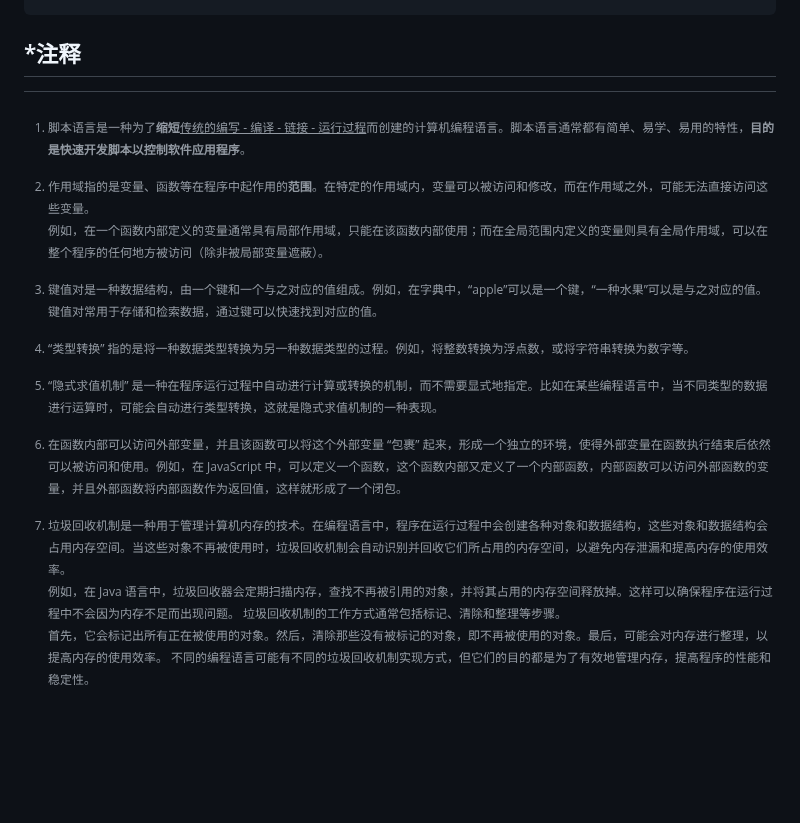
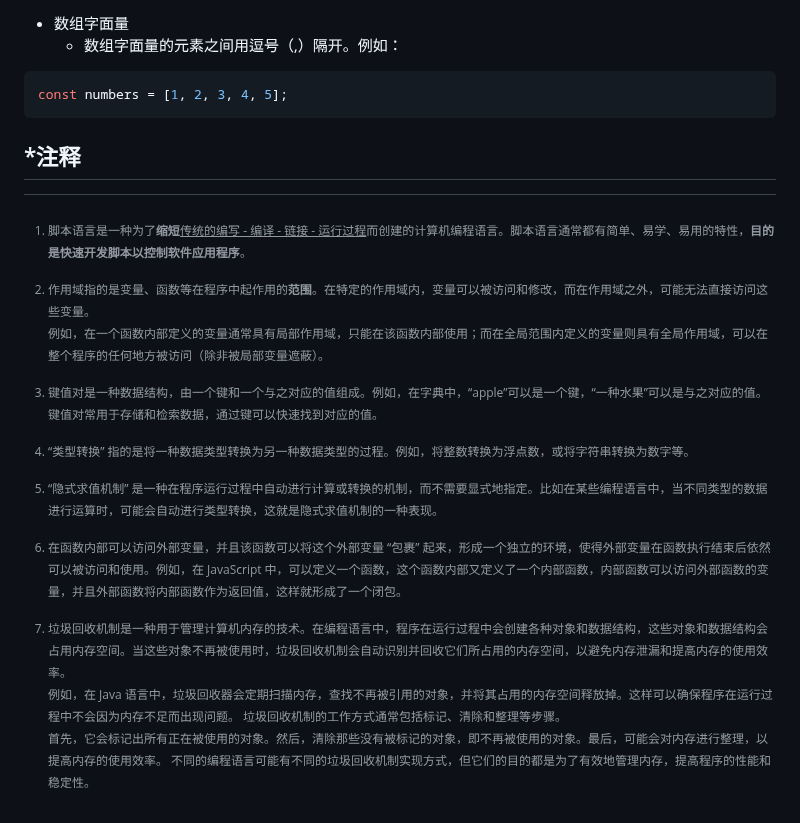
Before and after one commit to rgfdhkh/Tasks, a Markdown page: JavaScript-学习笔记.md, the part around one of its changes. Drawn GitHub-style; blank space fills up the shorter version.

````diff
--- a/JavaScript-学习笔记.md
+++ b/JavaScript-学习笔记.md
@@ -397,3 +572,9 @@ int main() {
+* 数组字面量
+  * 数组字面量的元素之间用逗号（,）隔开。例如：
+
+```javascript
+const numbers = [1, 2, 3, 4, 5];
+```
 
 
 
@@ -423,10 +604,10 @@ int main() {
 
 ## *注释
 
-[^1]:脚本语言是一种为了**缩短**<u>传统的编写 - 编译 - 链接 - 运行过程</u>而创建的计算机编程语言。脚本语言通常都有简单、易学、易用的特性，**目的是快速开发脚本以控制软件应用程序**。
-[^2]:作用域指的是变量、函数等在程序中起作用的**范围**。在特定的作用域内，变量可以被访问和修改，而在作用域之外，可能无法直接访问这些变量。<br>例如，在一个函数内部定义的变量通常具有局部作用域，只能在该函数内部使用；而在全局范围内定义的变量则具有全局作用域，可以在整个程序的任何地方被访问（除非被局部变量遮蔽）。
-[^3]:键值对是一种数据结构，由一个键和一个与之对应的值组成。例如，在字典中，“apple”可以是一个键，“一种水果”可以是与之对应的值。键值对常用于存储和检索数据，通过键可以快速找到对应的值。
-[^4]:在函数内部可以访问外部变量，并且该函数可以将这个外部变量 “包裹” 起来，形成一个独立的环境，使得外部变量在函数执行结束后依然可以被访问和使用。例如，在 JavaScript 中，可以定义一个函数，这个函数内部又定义了一个内部函数，内部函数可以访问外部函数的变量，并且外部函数将内部函数作为返回值，这样就形成了一个闭包。
-[^5]:“类型转换” 指的是将一种数据类型转换为另一种数据类型的过程。例如，将整数转换为浮点数，或将字符串转换为数字等。
-[^6]:“隐式求值机制” 是一种在程序运行过程中自动进行计算或转换的机制，而不需要显式地指定。比如在某些编程语言中，当不同类型的数据进行运算时，可能会自动进行类型转换，这就是隐式求值机制的一种表现。
-[^7]:垃圾回收机制是一种用于管理计算机内存的技术。在编程语言中，程序在运行过程中会创建各种对象和数据结构，这些对象和数据结构会占用内存空间。当这些对象不再被使用时，垃圾回收机制会自动识别并回收它们所占用的内存空间，以避免内存泄漏和提高内存的使用效率。<br>例如，在 Java 语言中，垃圾回收器会定期扫描内存，查找不再被引用的对象，并将其占用的内存空间释放掉。这样可以确保程序在运行过程中不会因为内存不足而出现问题。 垃圾回收机制的工作方式通常包括标记、清除和整理等步骤。<br>首先，它会标记出所有正在被使用的对象。然后，清除那些没有被标记的对象，即不再被使用的对象。最后，可能会对内存进行整理，以提高内存的使用效率。 不同的编程语言可能有不同的垃圾回收机制实现方式，但它们的目的都是为了有效地管理内存，提高程序的性能和稳定性。
+[^1]: 脚本语言是一种为了**缩短**<u>传统的编写 - 编译 - 链接 - 运行过程</u>而创建的计算机编程语言。脚本语言通常都有简单、易学、易用的特性，**目的是快速开发脚本以控制软件应用程序**。
+[^2]: 作用域指的是变量、函数等在程序中起作用的**范围**。在特定的作用域内，变量可以被访问和修改，而在作用域之外，可能无法直接访问这些变量。<br>例如，在一个函数内部定义的变量通常具有局部作用域，只能在该函数内部使用；而在全局范围内定义的变量则具有全局作用域，可以在整个程序的任何地方被访问（除非被局部变量遮蔽）。
+[^3]: 键值对是一种数据结构，由一个键和一个与之对应的值组成。例如，在字典中，“apple”可以是一个键，“一种水果”可以是与之对应的值。键值对常用于存储和检索数据，通过键可以快速找到对应的值。
+[^4]: 在函数内部可以访问外部变量，并且该函数可以将这个外部变量 “包裹” 起来，形成一个独立的环境，使得外部变量在函数执行结束后依然可以被访问和使用。例如，在 JavaScript 中，可以定义一个函数，这个函数内部又定义了一个内部函数，内部函数可以访问外部函数的变量，并且外部函数将内部函数作为返回值，这样就形成了一个闭包。
+[^5]: “类型转换” 指的是将一种数据类型转换为另一种数据类型的过程。例如，将整数转换为浮点数，或将字符串转换为数字等。
+[^6]: “隐式求值机制” 是一种在程序运行过程中自动进行计算或转换的机制，而不需要显式地指定。比如在某些编程语言中，当不同类型的数据进行运算时，可能会自动进行类型转换，这就是隐式求值机制的一种表现。
+[^7]: 垃圾回收机制是一种用于管理计算机内存的技术。在编程语言中，程序在运行过程中会创建各种对象和数据结构，这些对象和数据结构会占用内存空间。当这些对象不再被使用时，垃圾回收机制会自动识别并回收它们所占用的内存空间，以避免内存泄漏和提高内存的使用效率。<br>例如，在 Java 语言中，垃圾回收器会定期扫描内存，查找不再被引用的对象，并将其占用的内存空间释放掉。这样可以确保程序在运行过程中不会因为内存不足而出现问题。 垃圾回收机制的工作方式通常包括标记、清除和整理等步骤。<br>首先，它会标记出所有正在被使用的对象。然后，清除那些没有被标记的对象，即不再被使用的对象。最后，可能会对内存进行整理，以提高内存的使用效率。 不同的编程语言可能有不同的垃圾回收机制实现方式，但它们的目的都是为了有效地管理内存，提高程序的性能和稳定性。
````
Also changed, not shown: other parts of JavaScript-学习笔记.md (+182 -7 lines).
